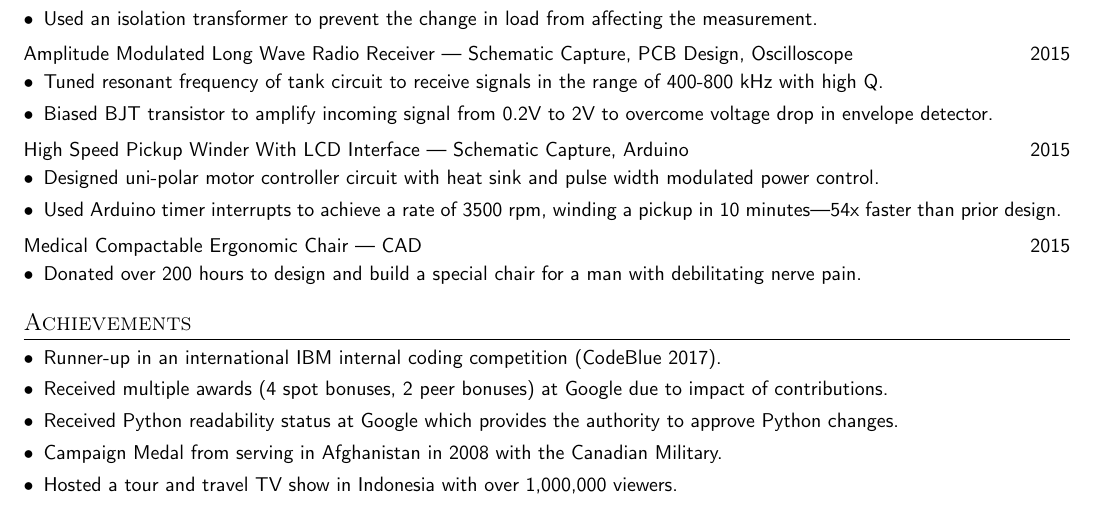
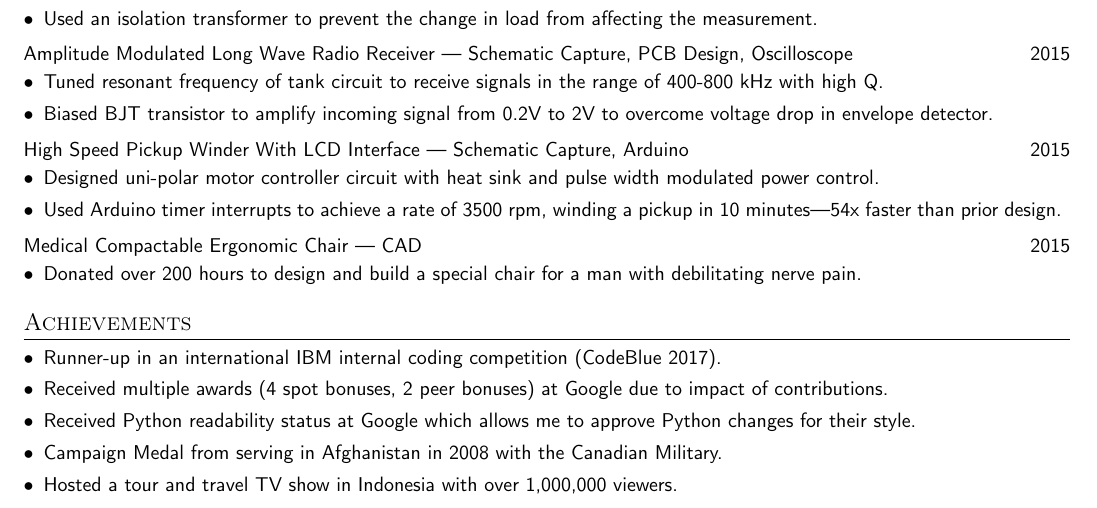
Before and after one commit to cpagravel/resume, a LaTeX document (master_list.tex): part of page 2 of 3, cut so that both start at the same text. The pictures show the PDF file master_list.pdf that the author committed with the source.

Commit message:
Reword Python readability achievement

```diff
--- a/master_list.tex
+++ b/master_list.tex
@@ -557,7 +557,7 @@
     Received multiple awards (4 spot bonuses, 2 peer bonuses) at Google due to impact of contributions.
   }
   \resumeitem{%
-    Received Python readability status at Google which provides the authority to approve Python changes.
+    Received Python readability status at Google which allows me to approve Python changes for their style.
   }
   \iftoggle{preuni}{%
     \resumeitem{%
```
Also changed, not shown: master_list.pdf, software.pdf.
